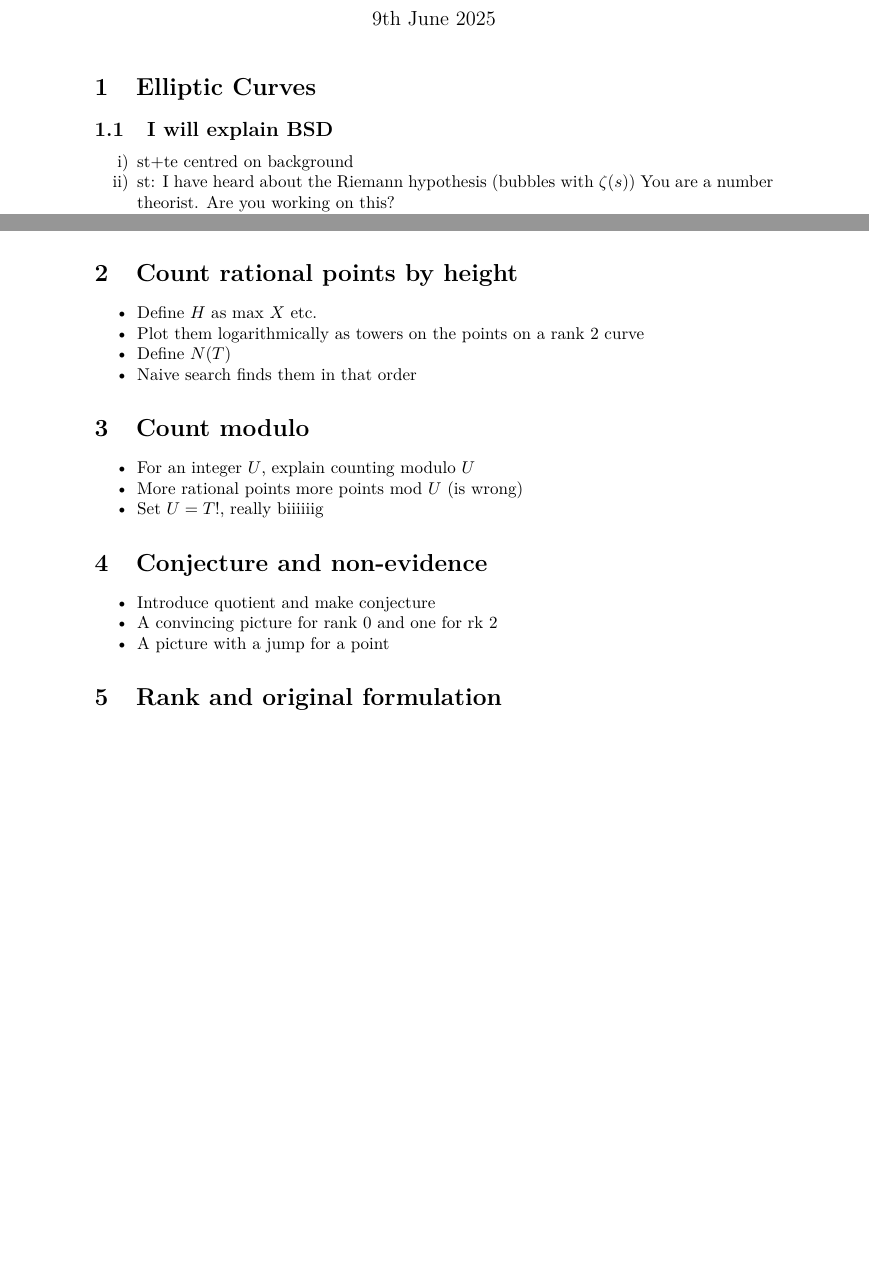
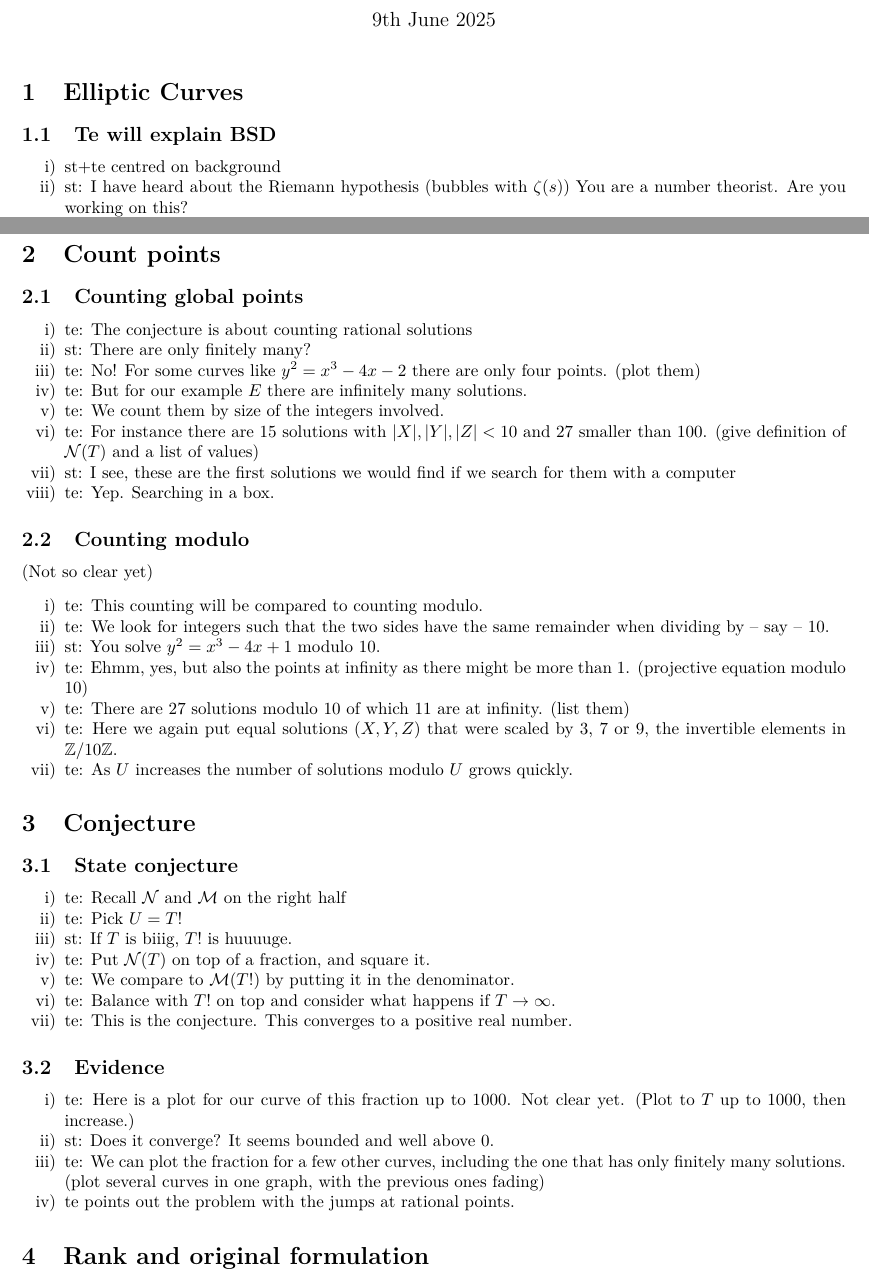
Before and after one commit to chriswuthrich/bsd_video, a LaTeX document (script.tex): two parts of pages 1 and 2 of 2 before the commit and two parts of pages 1 and 2 of 3 after it, joined at a grey line, cut so that both start at the same text, the shorter picture padded with empty space. Compiled offline with pdfLaTeX.

Commit message:
more script

```diff
--- a/script.tex
+++ b/script.tex
@@ -6,7 +6,7 @@
 \usepackage{mathtools, amsopn, amssymb, amsfonts, amsthm}
 \usepackage{hyperref}
 
-\geometry{top=3cm, bottom=3cm, headheight=1cm, headsep=2cm, width=14cm, bindingoffset=0mm, marginpar=25mm, marginparsep=5mm}%,showframe}
+\geometry{top=2cm, bottom=2cm, width=17cm}
 \setlength{\parindent}{4mm}
 
 \setlist{noitemsep} % no extra space between items
@@ -19,6 +19,7 @@
 }
 
 \newcommand{\QQ}{\mathbb{Q}}
+\newcommand{\ZZ}{\mathbb{Z}}
 
 
 \begin{document}
@@ -27,7 +28,7 @@
   \maketitle
 
 \section{Elliptic Curves}
-\subsection{I will explain BSD}
+\subsection{Te will explain BSD}
 
 \begin{enumerate}
   \item st+te centred on background
@@ -74,31 +75,55 @@
    To visual it as a point infinitely far away, we should move to see this. (Turn to the 3d Scene)
  \end{enumerate}
 
- % up to here
 
 
+\section{Count points}
+\subsection{Counting global points}
+\begin{enumerate}
+  \item te: The conjecture is about counting rational solutions
+  \item st: There are only finitely many?
+  \item te: No! For some curves like $y^2=x^3-4x-2$ there are only four points. (plot them)
+  \item te: But for our example $E$ there are infinitely many solutions.
+  \item te: We count them by size of the integers involved.
+  \item te: For instance there are 15 solutions with $\lvert X\rvert, \lvert Y\rvert , \lvert Z\rvert <10$ and 27 smaller than $100$. (give definition of $\mathcal{N}(T)$ and a list of values)
+  \item st: I see, these are the first solutions we would find if we search for them with a computer
+  \item te: Yep. Searching in a box.
+\end{enumerate}
 
-\section{Count rational points by height}
-\begin{itemize}
-  \item Define $H$ as max $X$ etc.
-  \item Plot them logarithmically as towers on the points on a rank 2 curve
-  \item Define $N(T)$
-  \item Naive search finds them in that order
-\end{itemize}
+\subsection{Counting modulo}
+(Not so clear yet)
+\begin{enumerate}
+ \item te: This counting will be compared to counting modulo.
+ \item te: We look for integers such that the two sides have the same remainder when dividing by -- say -- 10.
+ \item st: You solve $y^2 = x^3-4x+1$ modulo $10$.
+ \item te: Ehmm, yes, but also the points at infinity as there might be more than 1.
+ (projective equation modulo 10)
+ \item te: There are 27 solutions modulo 10 of which 11 are at infinity. (list them)
+ \item te: Here we again put equal solutions $(X,Y,Z)$ that were scaled by $3$, $7$ or $9$, the invertible elements in $\ZZ/10\ZZ$.
+ \item te: As $U$ increases the number of solutions modulo $U$ grows quickly.
+\end{enumerate}
 
-\section{Count modulo}
-\begin{itemize}
-  \item For an integer $U$, explain counting modulo $U$
-  \item More rational points more points mod $U$ (is wrong)
-  \item Set $U=T!$, really biiiiiig
-\end{itemize}
+\section{Conjecture}
+\subsection{State conjecture}
+\begin{enumerate}
+  \item te: Recall $\mathcal{N}$ and $\mathcal{M}$ on the right half
+  \item te: Pick $U=T!$
+  \item st: If $T$ is biiig, $T!$ is huuuuge.
+  \item te: Put $\mathcal{N}(T)$ on top of a fraction, and square it.
+  \item te: We compare to $\mathcal{M}(T!)$ by putting it in the denominator.
+  \item te: Balance with $T!$ on top and consider what happens if $T\to \infty$.
+  \item te: This is the conjecture. This converges to a positive real number.
+\end{enumerate}
 
-\section{Conjecture and non-evidence}
-\begin{itemize}
-  \item Introduce quotient and make conjecture
-  \item A convincing picture for rank 0 and one for rk 2
-  \item A picture with a jump for a point
-\end{itemize}
+\subsection{Evidence}
+\begin{enumerate}
+  \item te: Here is a plot for our curve of this fraction up to $1000$. Not clear yet. (Plot to $T$ up to $1000$, then increase.)
+  \item st: Does it converge? It seems bounded and well above $0$.
+  \item te: We can plot the fraction for a few other curves, including the one that has only finitely many solutions. (plot several curves in one graph, with the previous ones fading)
+  \item te points out the problem with the jumps at rational points.
+\end{enumerate}
+
+% up to here
 
 \section{Rank and original formulation}
 \begin{itemize}
```
Also changed, not shown: script.tex (2 more changed lines).
